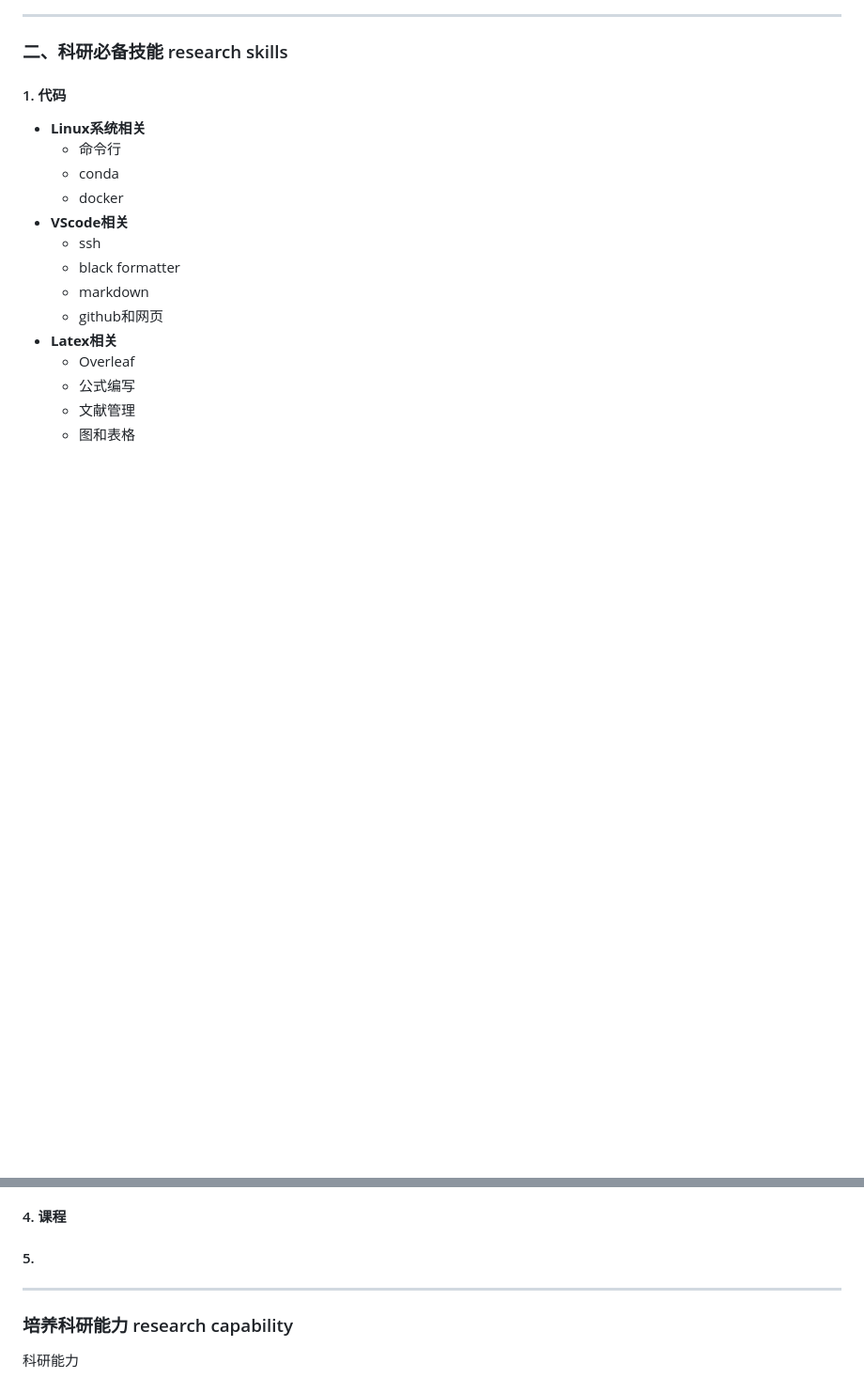
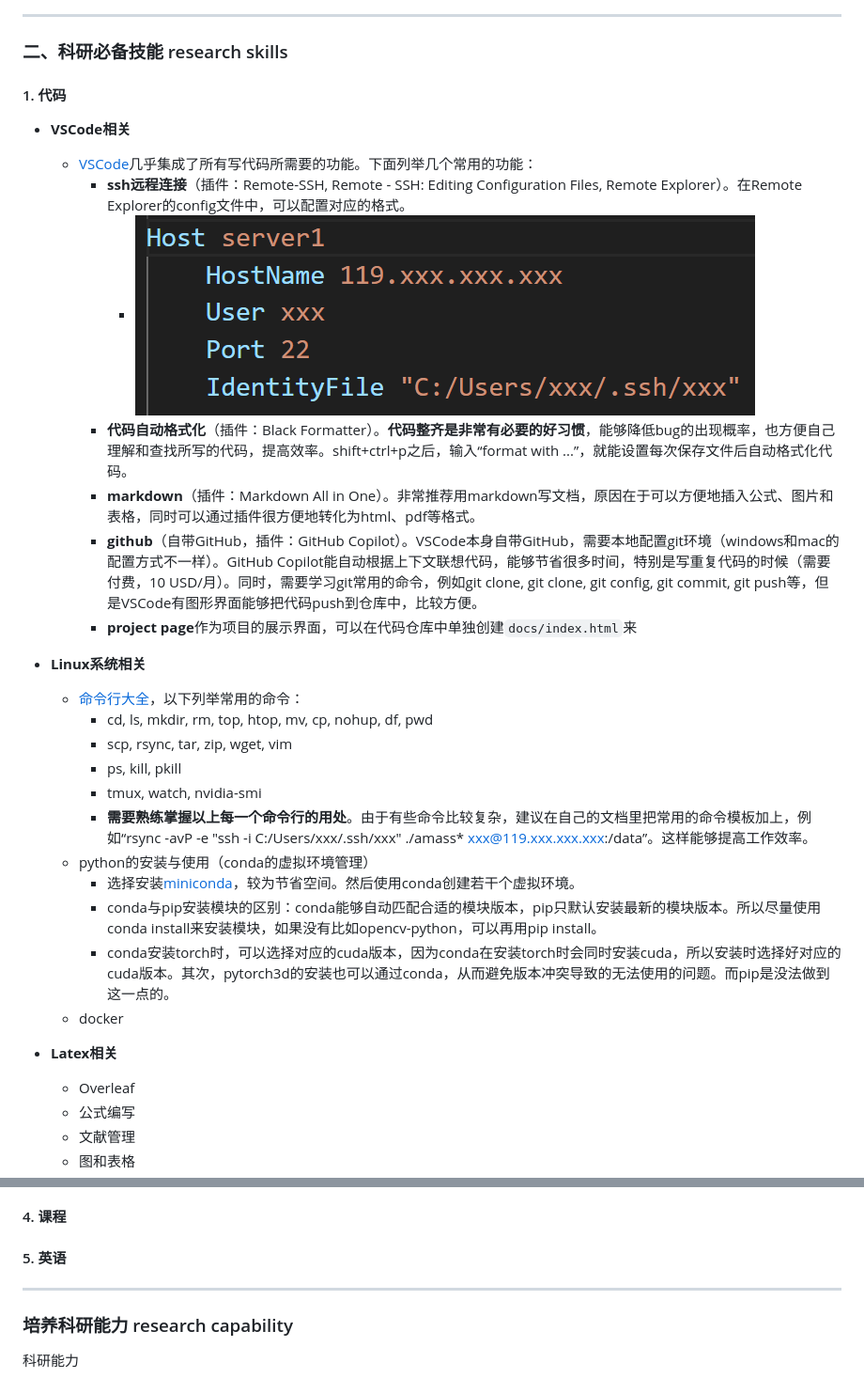
Before and after one commit to JimmyZou/JimmyZou.github.io, a Markdown page: src/blog_graduate_student_advance_in_research.md, 2 parts joined by grey strips. Shown: that part at 94% size. Rendered like a GitHub page; pictures changed too: assets/fig_guidance/ssh_config.png (added); blank space fills up the shorter version.

````diff
--- a/src/blog_graduate_student_advance_in_research.md
+++ b/src/blog_graduate_student_advance_in_research.md
@@ -48,15 +48,27 @@
 
 #### 1. 代码
 
+- **VSCode相关**
+  - [VSCode](https://zhuanlan.zhihu.com/p/675265926)几乎集成了所有写代码所需要的功能。下面列举几个常用的功能：
+    - **ssh远程连接**（插件：Remote-SSH, Remote - SSH: Editing Configuration Files, Remote Explorer）。在Remote Explorer的config文件中，可以配置对应的格式。
+      - <img src="../assets/fig_guidance/ssh_config.png" alt="alt text" style="width:400px" />
+    - **代码自动格式化**（插件：Black Formatter）。**代码整齐是非常有必要的好习惯**，能够降低bug的出现概率，也方便自己理解和查找所写的代码，提高效率。shift+ctrl+p之后，输入“format with ...”，就能设置每次保存文件后自动格式化代码。
+    - **markdown**（插件：Markdown All in One）。非常推荐用markdown写文档，原因在于可以方便地插入公式、图片和表格，同时可以通过插件很方便地转化为html、pdf等格式。
+    - **github**（自带GitHub，插件：GitHub Copilot）。VSCode本身自带GitHub，需要本地配置git环境（windows和mac的配置方式不一样）。GitHub Copilot能自动根据上下文联想代码，能够节省很多时间，特别是写重复代码的时候（需要付费，10 USD/月）。同时，需要学习git常用的命令，例如git clone, git clone, git config, git commit, git push等，但是VSCode有图形界面能够把代码push到仓库中，比较方便。
+    - **project page**作为项目的展示界面，可以在代码仓库中单独创建```docs/index.html```来
+
 - **Linux系统相关**
-  - 命令行
-  - conda
+  - [命令行大全](https://zhuanlan.zhihu.com/p/420247468)，以下列举常用的命令：
+    - cd, ls, mkdir, rm, top, htop, mv, cp, nohup, df, pwd
+    - scp, rsync, tar, zip, wget, vim
+    - ps, kill, pkill
+    - tmux, watch, nvidia-smi
+    - **需要熟练掌握以上每一个命令行的用处**。由于有些命令比较复杂，建议在自己的文档里把常用的命令模板加上，例如“rsync -avP -e "ssh -i C:/Users/xxx/.ssh/xxx" ./amass* xxx@119.xxx.xxx.xxx:/data”。这样能够提高工作效率。
+  - python的安装与使用（conda的虚拟环境管理）
+    - 选择安装[miniconda](https://blog.csdn.net/m0_73625420/article/details/128313467)，较为节省空间。然后使用conda创建若干个虚拟环境。
+    - conda与pip安装模块的区别：conda能够自动匹配合适的模块版本，pip只默认安装最新的模块版本。所以尽量使用conda install来安装模块，如果没有比如opencv-python，可以再用pip install。
+    - conda安装torch时，可以选择对应的cuda版本，因为conda在安装torch时会同时安装cuda，所以安装时选择好对应的cuda版本。其次，pytorch3d的安装也可以通过conda，从而避免版本冲突导致的无法使用的问题。而pip是没法做到这一点的。
   - docker
-- **VScode相关**
-  - ssh
-  - black formatter
-  - markdown
-  - github和网页
 - **Latex相关**
   - Overleaf
   - 公式编写
@@ -77,7 +89,7 @@
 
 #### 4. 课程
 
-#### 5.
+#### 5. 英语
 
 ---
 ### 培养科研能力 research capability
````
Also changed, not shown: 2 other files.
